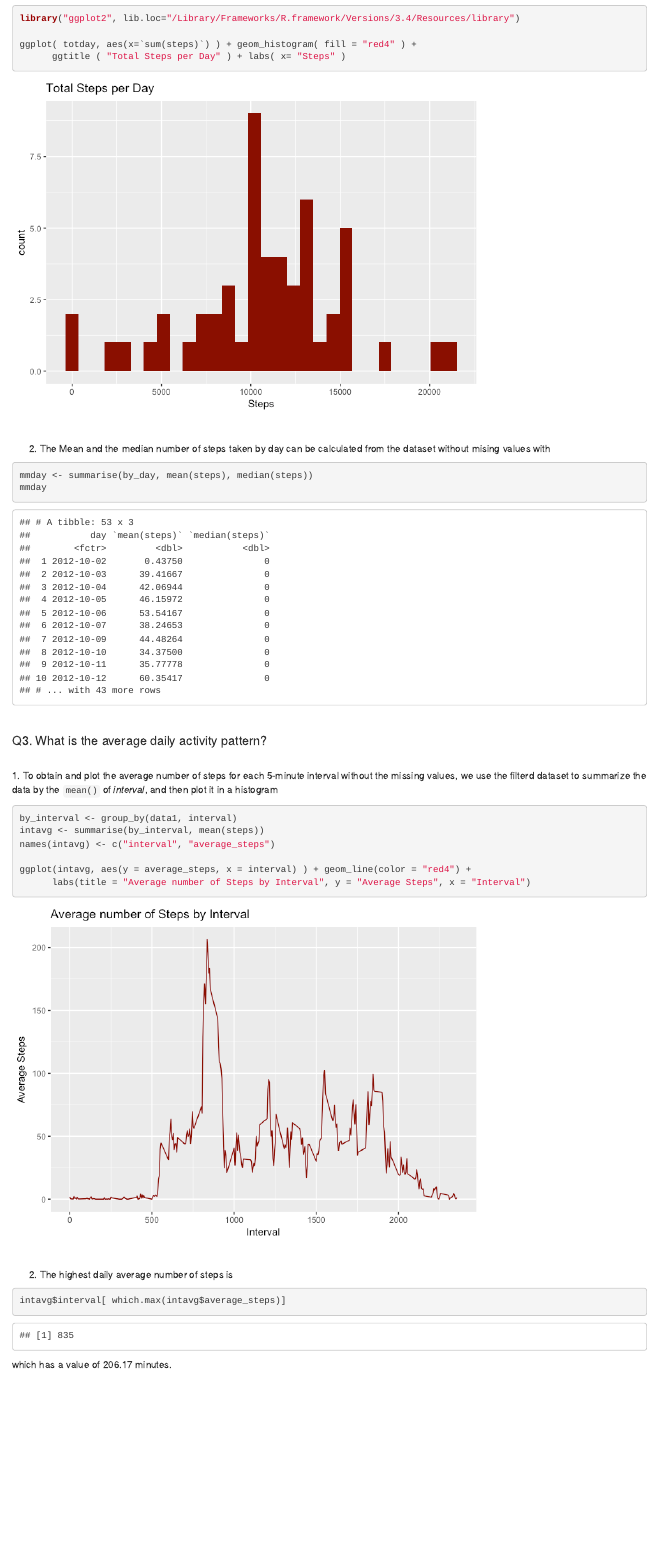
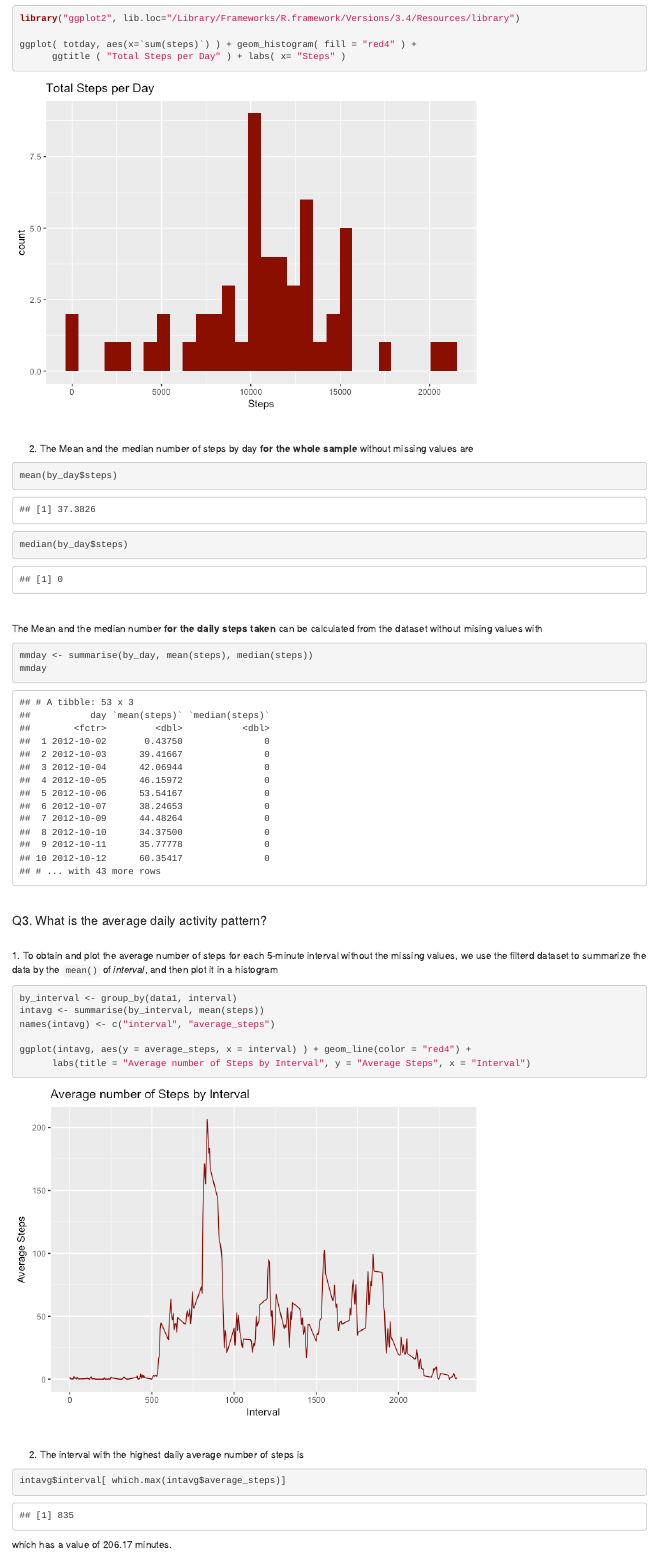
Before and after one commit to Tomasge/Reproducible-Research, an R Markdown document (PA1_template.Rmd): the page in a window 1100 px wide, from 1750 px down. The pictures show the output file PA1_template.html that the author committed with the source, opened offline.

Commit message:
Clarified mean and median calculations

````diff
--- a/PA1_template.Rmd
+++ b/PA1_template.Rmd
@@ -102,7 +102,18 @@ ggplot( totday, aes(x=`sum(steps)`) ) + geom_histogram( fill = "red4" ) +
 <br>
 
 
-2. The Mean and the median number of steps taken by day can be calculated from the dataset without mising values with
+2. The Mean and the median number of steps by day **for the whole sample** without missing values are
+
+```{r}
+
+mean(by_day$steps)
+median(by_day$steps)
+
+```
+
+<br>
+
+The Mean and the median number **for the daily steps taken** can be calculated from the dataset without mising values with
 
 ```{r}
 
@@ -128,7 +139,7 @@ ggplot(intavg, aes(y = average_steps, x = interval) ) + geom_line(color = "red4"
 
 <br>
 
-2. The highest daily average number of steps is
+2. The interval with the highest daily average number of steps is
 
 ```{r, message=FALSE, warning=FALSE}
 intavg$interval[ which.max(intavg$average_steps)]
````
Also changed, not shown: PA1_template.html, PA1_template.md, PA1_template.Rmd (3 more changed lines).
